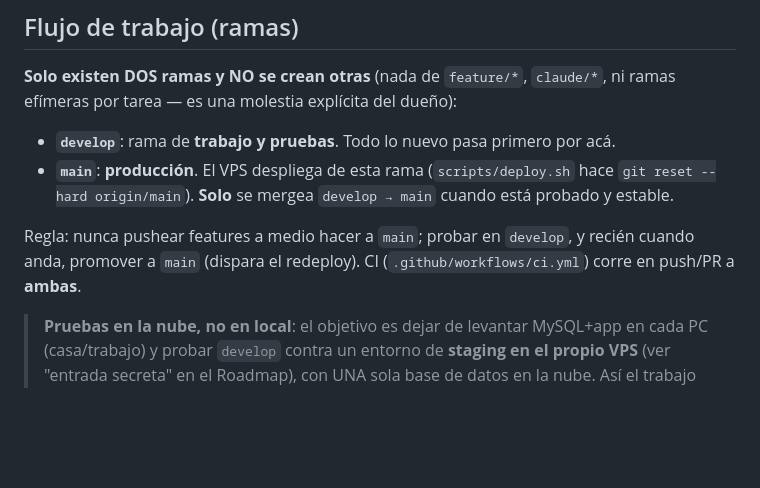
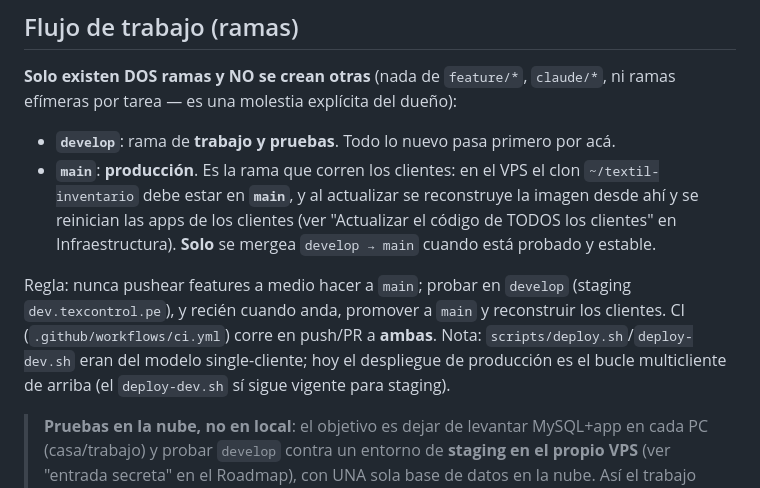
Before and after one commit to Jlynch23/textil-inventario, a Markdown page: CLAUDE.md, the part around one of its changes. Drawn GitHub-style; blank space fills up the shorter version.

```diff
--- a/CLAUDE.md
+++ b/CLAUDE.md
@@ -160,11 +160,15 @@ un `<script>` inline nuevo, ponele `th:attr="nonce=${cspNonce}"` o la CSP lo blo
 **Solo existen DOS ramas y NO se crean otras** (nada de `feature/*`, `claude/*`, ni ramas efímeras
 por tarea — es una molestia explícita del dueño):
 - **`develop`**: rama de **trabajo y pruebas**. Todo lo nuevo pasa primero por acá.
-- **`main`**: **producción**. El VPS despliega de esta rama (`scripts/deploy.sh` hace
-  `git reset --hard origin/main`). **Solo** se mergea `develop → main` cuando está probado y estable.
+- **`main`**: **producción**. Es la rama que corren los clientes: en el VPS el clon
+  `~/textil-inventario` debe estar en **`main`**, y al actualizar se reconstruye la imagen desde ahí y
+  se reinician las apps de los clientes (ver "Actualizar el código de TODOS los clientes" en
+  Infraestructura). **Solo** se mergea `develop → main` cuando está probado y estable.
 
-Regla: nunca pushear features a medio hacer a `main`; probar en `develop`, y recién cuando anda,
-promover a `main` (dispara el redeploy). CI (`.github/workflows/ci.yml`) corre en push/PR a **ambas**.
+Regla: nunca pushear features a medio hacer a `main`; probar en `develop` (staging `dev.texcontrol.pe`),
+y recién cuando anda, promover a `main` y reconstruir los clientes. CI (`.github/workflows/ci.yml`) corre
+en push/PR a **ambas**. Nota: `scripts/deploy.sh`/`deploy-dev.sh` eran del modelo single-cliente; hoy el
+despliegue de producción es el bucle multicliente de arriba (el `deploy-dev.sh` sí sigue vigente para staging).
 
 > **Pruebas en la nube, no en local**: el objetivo es dejar de levantar MySQL+app en cada PC
 > (casa/trabajo) y probar `develop` contra un entorno de **staging en el propio VPS** (ver "entrada
```
Also changed, not shown: other parts of CLAUDE.md (+47 -31 lines).
